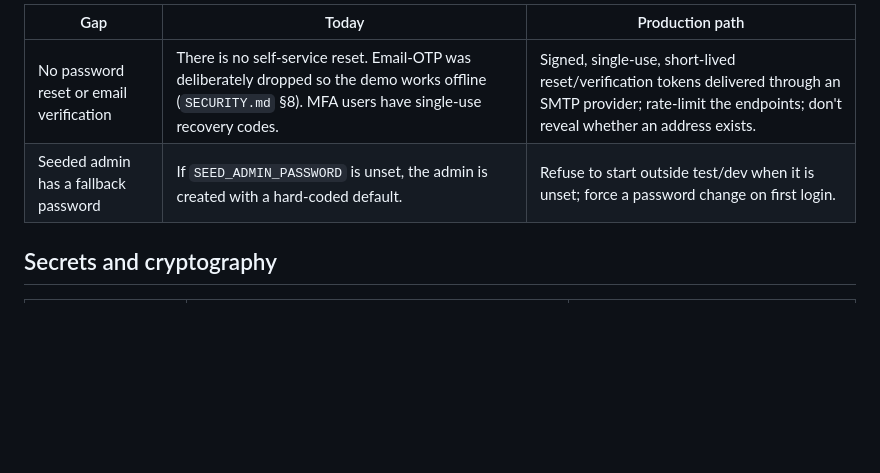
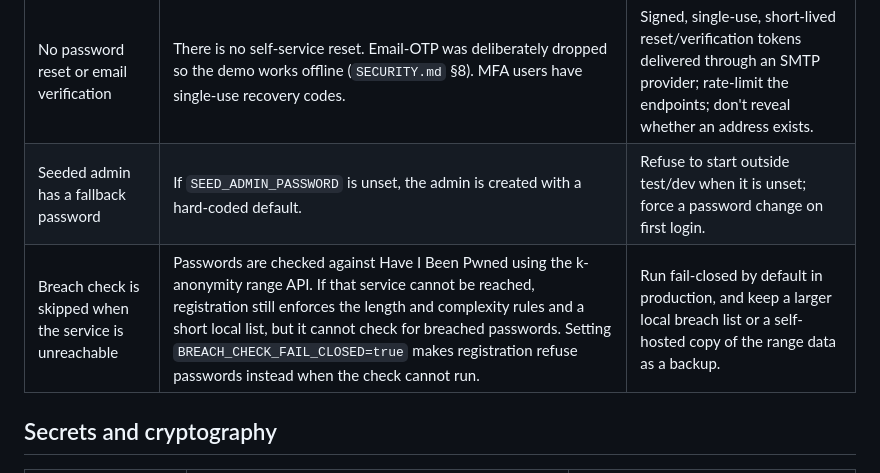
Before and after one commit to MEENAKSHI042004/MULTI-LAYER-PASSWORD-SECURITY-ACCOUNT-PROTECTION-SYSTEM, a Markdown page: docs/LIMITATIONS.md, the part around the change. Rendered like a GitHub page; blank space fills up the shorter version.

Commit message:
Document breach check offline behaviour in limitations

```diff
--- a/docs/LIMITATIONS.md
+++ b/docs/LIMITATIONS.md
@@ -14,6 +14,7 @@ For design rationale see `SECURITY.md`; for run/deploy steps see `DEPLOYMENT.md`
 |---|---|---|
 | No password reset or email verification | There is no self-service reset. Email-OTP was deliberately dropped so the demo works offline (`SECURITY.md` §8). MFA users have single-use recovery codes. | Signed, single-use, short-lived reset/verification tokens delivered through an SMTP provider; rate-limit the endpoints; don't reveal whether an address exists. |
 | Seeded admin has a fallback password | If `SEED_ADMIN_PASSWORD` is unset, the admin is created with a hard-coded default. | Refuse to start outside test/dev when it is unset; force a password change on first login. |
+| Breach check is skipped when the service is unreachable | Passwords are checked against Have I Been Pwned using the k-anonymity range API. If that service cannot be reached, registration still enforces the length and complexity rules and a short local list, but it cannot check for breached passwords. Setting `BREACH_CHECK_FAIL_CLOSED=true` makes registration refuse passwords instead when the check cannot run. | Run fail-closed by default in production, and keep a larger local breach list or a self-hosted copy of the range data as a backup. |
 
 ## Secrets and cryptography
 
```
